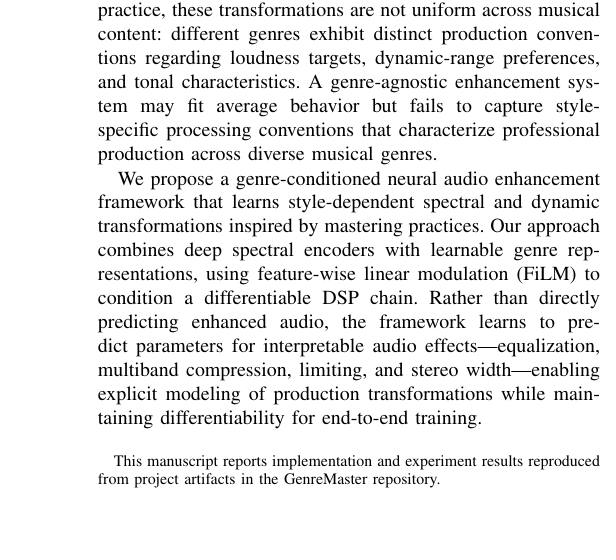
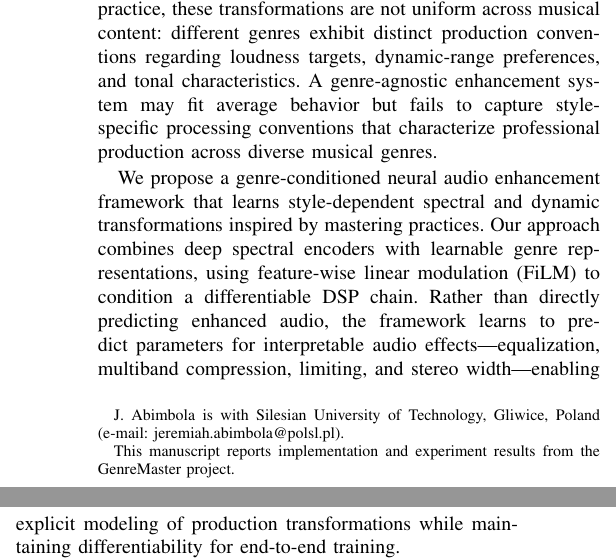
Before and after one commit to pianistprogrammer/GenreMaster, a LaTeX paper (IEEE_PAPER/genremaster_ieee_draft.tex): part of one column of page 1 of 4 before the commit and two parts of the columns of page 1 of 4 after it, the two joined at a grey line, cut so that both start at the same text, the shorter picture padded with empty space. Compiled offline with pdfLaTeX; a missing font is replaced by an installed copy or a similar font; a LaTeX package or settings file that is missing is left out.

Commit message:
docs: Add author information - Jeremiah Abimbola, Silesian University of Technology
Updated author section with:
- Author: Jeremiah Abimbola
- Affiliation: Silesian University of Technology, Gliwice, Poland
- Email: jeremiah.abimbola@polsl.pl
- Updated running header to show author surname

Recompiled PDF with complete author information.

```diff
--- a/IEEE_PAPER/genremaster_ieee_draft.tex
+++ b/IEEE_PAPER/genremaster_ieee_draft.tex
@@ -15,11 +15,12 @@
 
 \title{Mastering-Inspired Genre-Conditioned Audio Enhancement via Differentiable DSP}
 
-\author{Research~Team%
-\thanks{This manuscript reports implementation and experiment results reproduced from project artifacts in the GenreMaster repository.}}
+\author{Jeremiah~Abimbola%
+\thanks{J. Abimbola is with Silesian University of Technology, Gliwice, Poland (e-mail: jeremiah.abimbola@polsl.pl).}%
+\thanks{This manuscript reports implementation and experiment results from the GenreMaster project.}}
 
 \markboth{IEEE Draft Manuscript, 2026}%
-{Research Team: Mastering-Inspired Genre-Conditioned Audio Enhancement}
+{Abimbola: Mastering-Inspired Genre-Conditioned Audio Enhancement}
 
 \maketitle
 
```
Also changed, not shown: IEEE_PAPER/genremaster_ieee_draft.pdf.
